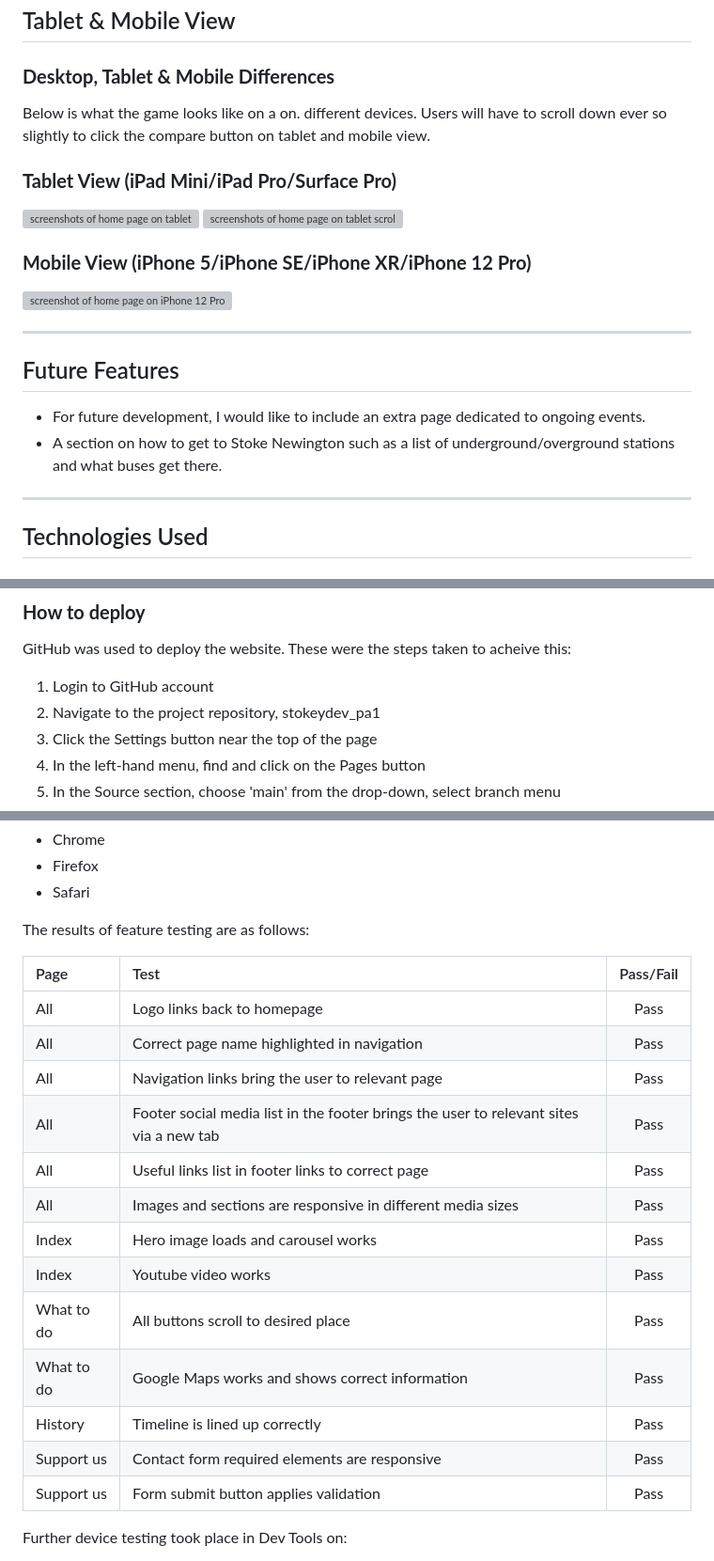
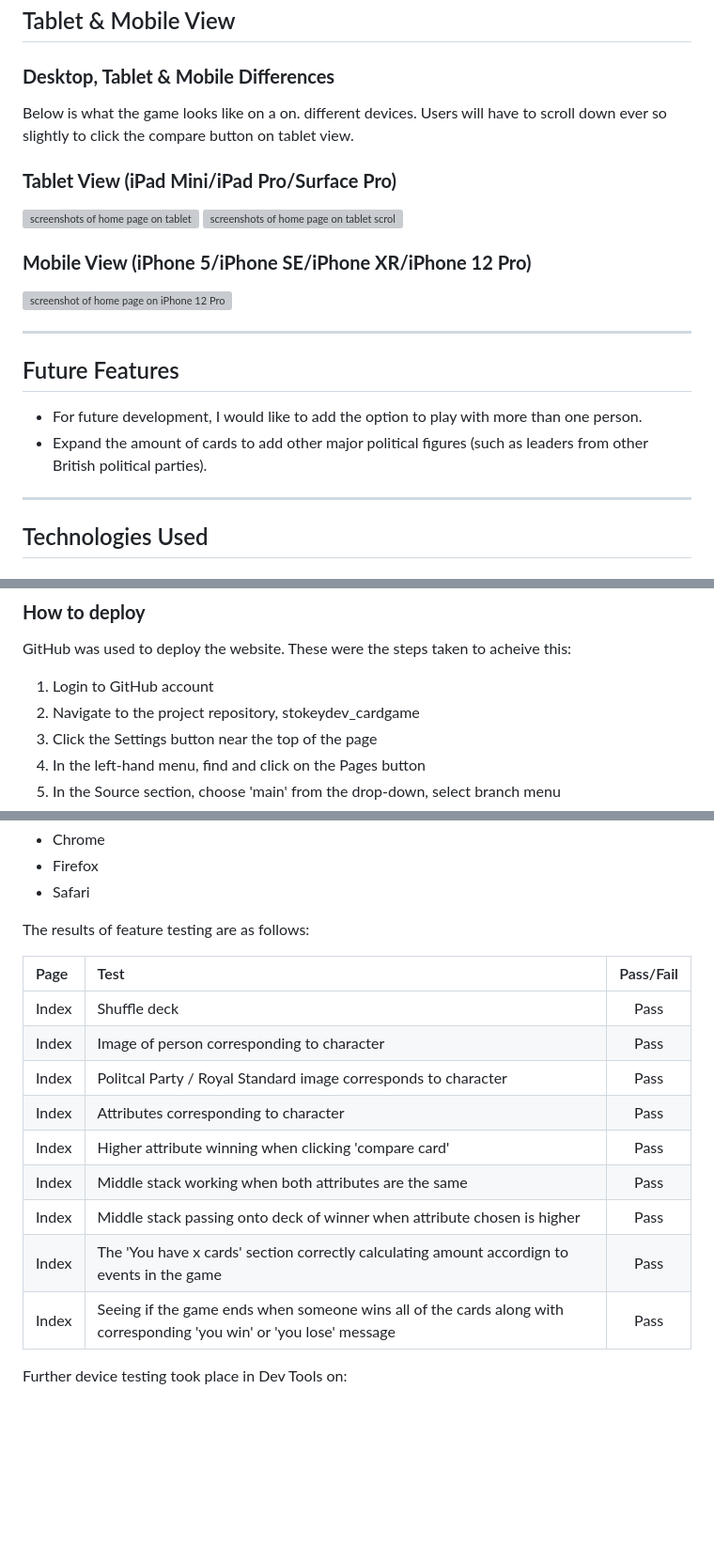
Before and after one commit to stokeydev/cardgame, a Markdown page: README.md, 3 parts joined by grey strips. Shown at 94% size. Rendered like a GitHub page; blank space fills up the shorter version; grey boxes are pictures that could not be loaded.

Commit message:
finished readme

```diff
--- a/README.md
+++ b/README.md
@@ -176,7 +176,7 @@ The hero image is the character randomly generated for the user to start the gam
 
 ### **Desktop, Tablet & Mobile Differences**
 
-Below is what the game looks like on a on. different devices. Users will have to scroll down ever so slightly to click the compare button on tablet and mobile view.
+Below is what the game looks like on a on. different devices. Users will have to scroll down ever so slightly to click the compare button on tablet view.
 
 ### **Tablet View (iPad Mini/iPad Pro/Surface Pro)**
 
@@ -195,8 +195,8 @@ Below is what the game looks like on a on. different devices. Users will have to
 
 ## Future Features
 
-- For future development, I would like to include an extra page dedicated to ongoing events.
-- A section on how to get to Stoke Newington such as a list of underground/overground stations and what buses get there.
+- For future development, I would like to add the option to play with more than one person.
+- Expand the amount of cards to add other major political figures (such as leaders from other British political parties).
 
 ---
 
@@ -226,7 +226,7 @@ Below is what the game looks like on a on. different devices. Users will have to
 GitHub was used to deploy the website. These were the steps taken to acheive this:
 
 1. Login to GitHub account
-2. Navigate to the project repository, stokeydev_pa1
+2. Navigate to the project repository, stokeydev_cardgame
 3. Click the Settings button near the top of the page
 4. In the left-hand menu, find and click on the Pages button
 5. In the Source section, choose 'main' from the drop-down, select branch menu
@@ -260,19 +260,16 @@ The results of feature testing are as follows:
 
 | Page | Test | Pass/Fail |
 | :----| :----| :--------:|
-| All  | Logo links back to homepage | Pass |
-| All  | Correct page name highlighted in navigation | Pass |
-| All  | Navigation links bring the user to relevant page | Pass |
-| All  | Footer social media list in the footer brings the user to relevant sites via a new tab | Pass |
-| All  | Useful links list in footer links to correct page | Pass |
-| All  | Images and sections are responsive in different media sizes | Pass |
-| Index| Hero image loads and carousel works | Pass |
-| Index| Youtube video works | Pass |
-| What to do | All buttons scroll to desired place | Pass |
-| What to do | Google Maps works and shows correct information | Pass |
-| History| Timeline is lined up correctly | Pass |
-| Support us | Contact form required elements are responsive | Pass |
-| Support us | Form submit button applies validation | Pass |
+| Index  | Shuffle deck | Pass |
+| Index  | Image of person corresponding to character | Pass |
+| Index  | Politcal Party / Royal Standard image corresponds to character | Pass |
+| Index  | Attributes corresponding to character | Pass |
+| Index  | Higher attribute winning when clicking 'compare card' | Pass |
+| Index  | Middle stack working when both attributes are the same | Pass |
+| Index  | Middle stack passing onto deck of winner when attribute chosen is higher | Pass |
+| Index  | The 'You have x cards' section correctly calculating amount accordign to events in the game | Pass |
+| Index  | Seeing if the game ends when someone wins all of the cards along with corresponding 'you win' or 'you lose' message | Pass |
+
 
 Further device testing took place in Dev Tools on:
   - iPhone 4/5/6/7/8
```
Also changed, not shown: other parts of README.md (+7 -7 lines).
